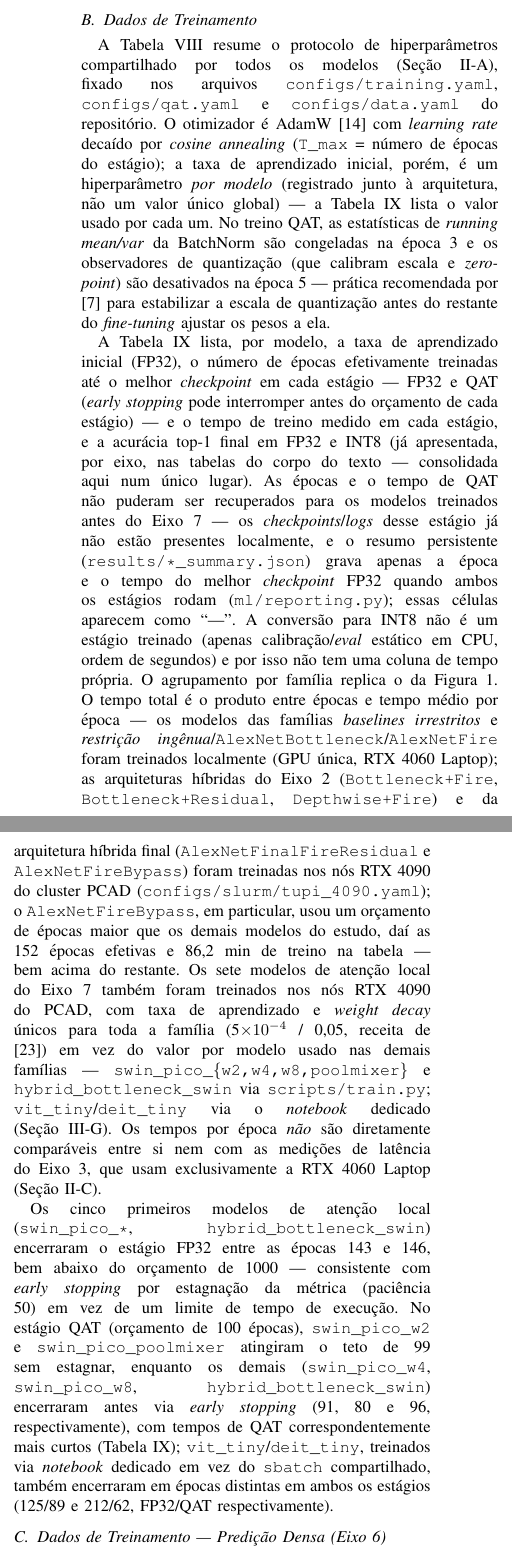
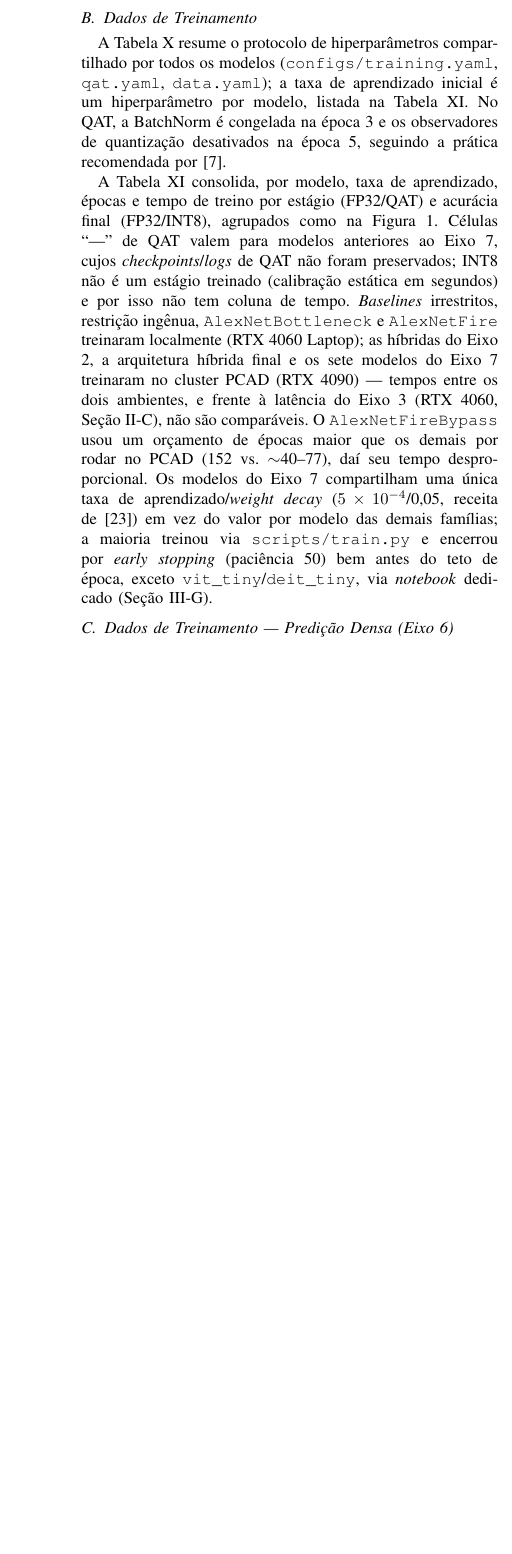
Before and after one commit to RafaelSdeS/dnn_study, a LaTeX paper (report/ic_report.tex): two parts of the columns of page 16 of 18 before the commit and part of one column of page 17 of 19 after it, the two joined at a grey line, cut so that both start at the same text, the shorter picture padded with empty space. Compiled offline with pdfLaTeX.

Commit message:
report: update

```diff
--- a/report/ic_report.tex
+++ b/report/ic_report.tex
@@ -1187,16 +1297,10 @@ por identidade adicionado a cada estágio, sem nenhum parâmetro extra.}
 \label{sec:apendice_treinamento}
 
 A Tabela~\ref{tab:hyperparams} resume o protocolo de hiperparâmetros compartilhado por todos os
-modelos (Seção~\ref{sec:dados}), fixado nos arquivos \texttt{configs/training.yaml},
-\texttt{configs/qat.yaml} e \texttt{configs/data.yaml} do repositório. O otimizador é AdamW
-\cite{loshchilov2019adamw} com \textit{learning rate} decaído por \textit{cosine annealing}
-(\texttt{T\_max} = número de épocas do estágio); a taxa de aprendizado inicial, porém, é um
-hiperparâmetro \emph{por modelo} (registrado junto à arquitetura, não um valor único global) — a
-Tabela~\ref{tab:per_model_training} lista o valor usado por cada um. No treino QAT, as estatísticas
-de \textit{running mean/var} da BatchNorm são congeladas na época 3 e os observadores de
-quantização (que calibram escala e \textit{zero-point}) são desativados na época 5 — prática
-recomendada por \cite{jacob2018quantization} para estabilizar a escala de quantização antes do
-restante do \textit{fine-tuning} ajustar os pesos a ela.
+modelos (\texttt{configs/training.yaml}, \texttt{qat.yaml}, \texttt{data.yaml}); a taxa de
+aprendizado inicial é um hiperparâmetro por modelo, listada na Tabela~\ref{tab:per_model_training}.
+No QAT, a BatchNorm é congelada na época 3 e os observadores de quantização desativados na época 5,
+seguindo a prática recomendada por \cite{jacob2018quantization}.
 
 \begin{table*}[!t]
 \caption{Hiperparâmetros de treinamento compartilhados}
@@ -1226,35 +1330,22 @@ INT8: \textit{backend} / dispositivo & fbgemm / CPU \\
 \end{tabular}
 \end{table*}
 
-A Tabela~\ref{tab:per_model_training} lista, por modelo, a taxa de aprendizado inicial (FP32), o
-número de épocas efetivamente treinadas até o melhor \textit{checkpoint} em cada estágio —
-FP32 e QAT (\textit{early stopping} pode interromper antes do orçamento de cada estágio) — e o
-tempo de treino medido em cada estágio, e a acurácia top-1 final em FP32 e INT8 (já apresentada,
-por eixo, nas tabelas do corpo do texto — consolidada aqui num único lugar). As épocas e o tempo
-de QAT não puderam ser recuperados
-para os modelos treinados antes do Eixo 7 — os \textit{checkpoints}/\textit{logs} desse estágio já
-não estão presentes localmente, e o resumo persistente (\texttt{results/*\_summary.json}) grava
-apenas a época e o tempo do melhor \textit{checkpoint} FP32 quando ambos os estágios rodam
-(\texttt{ml/reporting.py}); essas células aparecem como ``—''. A conversão para INT8 não é um
-estágio treinado (apenas calibração/\textit{eval} estático em CPU, ordem de segundos) e por isso
-não tem uma coluna de tempo própria. O agrupamento
-por família replica o da Figura~\ref{fig:kernel_cost}. O tempo total é o produto entre épocas e
-tempo médio por época — os modelos das famílias \textit{baselines irrestritos} e
-\textit{restrição ingênua}/\texttt{AlexNetBottleneck}/\texttt{AlexNetFire} foram treinados
-localmente (GPU única, RTX 4060 Laptop); as arquiteturas híbridas do Eixo 2
-(\texttt{Bottleneck+Fire}, \texttt{Bottleneck+Residual}, \texttt{Depthwise+Fire}) e da
-arquitetura híbrida final (\texttt{AlexNetFinalFireResidual} e \texttt{AlexNetFireBypass}) foram
-treinadas nos nós RTX 4090 do cluster PCAD (\texttt{configs/slurm/tupi\_4090.yaml}); o
-\texttt{AlexNetFireBypass}, em particular, usou um orçamento de épocas maior que os demais
-modelos do estudo, daí as 152 épocas efetivas e 86,2 min de treino na tabela — bem acima do
-restante. Os sete modelos de atenção local do Eixo 7 também foram treinados nos nós RTX
-4090 do PCAD, com taxa de aprendizado e \textit{weight decay} únicos para toda a família
-(5$\times10^{-4}$ / 0,05, receita de \cite{touvron2021distillation}) em vez do valor por modelo
-usado nas demais famílias — \texttt{swin\_pico\_\{w2,w4,w8,poolmixer\}} e
-\texttt{hybrid\_bottleneck\_swin} via \texttt{scripts/train.py}; \texttt{vit\_tiny}/\texttt{deit\_tiny}
-via o \textit{notebook} dedicado (Seção~\ref{sec:contrib7}). Os tempos por época \emph{não} são diretamente
-comparáveis entre si nem com as medições de latência do Eixo 3, que usam exclusivamente a
-RTX 4060 Laptop (Seção~\ref{sec:profiling}).
+A Tabela~\ref{tab:per_model_training} consolida, por modelo, taxa de aprendizado, épocas e tempo de
+treino por estágio (FP32/QAT) e acurácia final (FP32/INT8), agrupados como na
+Figura~\ref{fig:kernel_cost}. Células ``—'' de QAT valem para modelos anteriores ao Eixo 7, cujos
+\textit{checkpoints}/\textit{logs} de QAT não foram preservados; INT8 não é um estágio treinado
+(calibração estática em segundos) e por isso não tem coluna de tempo. \textit{Baselines}
+irrestritos, restrição ingênua, \texttt{AlexNetBottleneck} e \texttt{AlexNetFire} treinaram
+localmente (RTX 4060 Laptop); as híbridas do Eixo 2, a arquitetura híbrida final e os sete modelos
+do Eixo 7 treinaram no cluster PCAD (RTX 4090) — tempos entre os dois ambientes, e frente à
+latência do Eixo 3 (RTX 4060, Seção~\ref{sec:profiling}), não são comparáveis. O
+\texttt{AlexNetFireBypass} usou um orçamento de épocas maior que os demais por rodar no PCAD (152
+vs. $\sim$40--77), daí seu tempo desproporcional. Os modelos do Eixo 7 compartilham uma única taxa
+de aprendizado/\textit{weight decay} ($5\times10^{-4}$/0,05, receita de
+\cite{touvron2021distillation}) em vez do valor por modelo das demais famílias; a maioria treinou
+via \texttt{scripts/train.py} e encerrou por \textit{early stopping} (paciência 50) bem antes do
+teto de época, exceto \texttt{vit\_tiny}/\texttt{deit\_tiny}, via \textit{notebook} dedicado
+(Seção~\ref{sec:contrib7}).
 
 \begin{table*}[!t]
 \caption{Taxa de aprendizado, épocas efetivas (FP32/QAT), tempo de treino (FP32/QAT) e acurácia top-1 (FP32/INT8) por modelo}
@@ -1301,17 +1392,6 @@ RTX 4060 Laptop (Seção~\ref{sec:profiling}).
 }
 \end{table*}
 
-Os cinco primeiros modelos de atenção local (\texttt{swin\_pico\_*}, \texttt{hybrid\_bottleneck\_swin})
-encerraram o estágio FP32 entre as épocas 143 e 146, bem abaixo do orçamento de 1000 —
-consistente com \textit{early stopping} por estagnação da métrica (paciência 50) em vez de um
-limite de tempo de execução. No estágio QAT (orçamento de 100 épocas), \texttt{swin\_pico\_w2} e
-\texttt{swin\_pico\_poolmixer} atingiram o teto de 99 sem estagnar, enquanto os demais
-(\texttt{swin\_pico\_w4}, \texttt{swin\_pico\_w8}, \texttt{hybrid\_bottleneck\_swin}) encerraram
-antes via \textit{early stopping} (91, 80 e 96, respectivamente), com tempos de QAT
-correspondentemente mais curtos (Tabela~\ref{tab:per_model_training}); \texttt{vit\_tiny}/\texttt{deit\_tiny},
-treinados via \textit{notebook} dedicado em vez do \texttt{sbatch} compartilhado, também encerraram
-em épocas distintas em ambos os estágios (125/89 e 212/62, FP32/QAT respectivamente).
-
 \subsection{Dados de Treinamento — Predição Densa (Eixo 6)}
 \label{sec:apendice_treinamento_fase7}
 
```
Also changed, not shown: report/ic_report.pdf, report/ic_report.tex (132 more changed lines).
